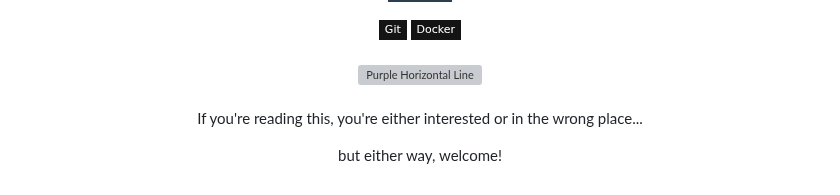
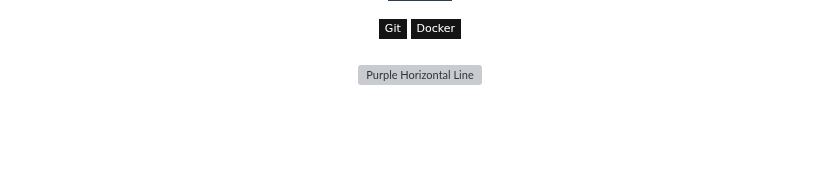
Before and after one commit to sarkhailstorm/sarkhailstorm, a Markdown page: README.md, the part around the change. Rendered like a GitHub page; badges without logos; blank space fills up the shorter version; grey boxes are pictures that could not be loaded.

```diff
--- a/README.md
+++ b/README.md
@@ -67,9 +67,4 @@
 
 <br>
 
-<div align="center">
-    <p>If you're reading this, you're either interested or in the wrong place...</p>
-    <p>but either way, welcome!</p>
-</div>
-
 </p>
```
